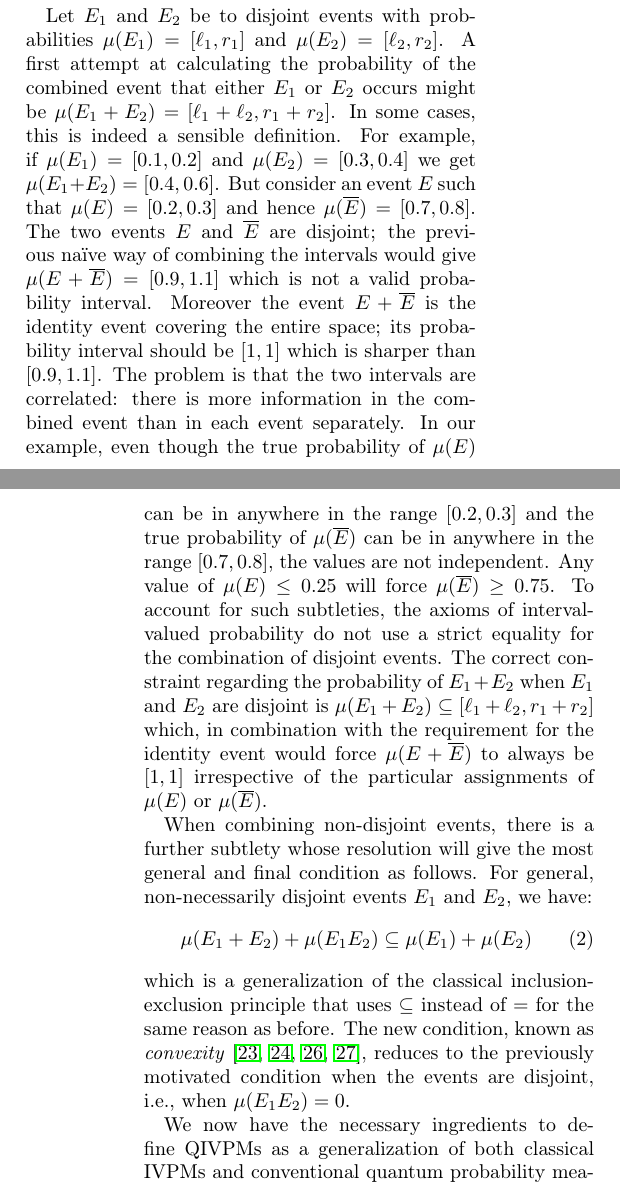
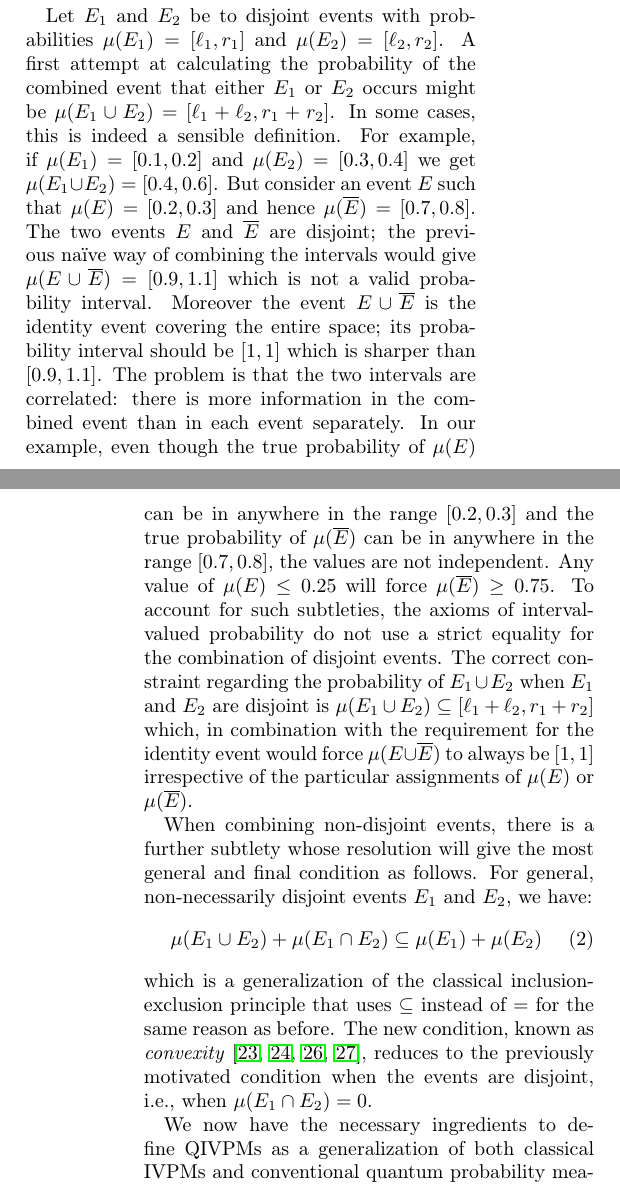
Before and after one commit to yuttai/Contextuality-and-Nonlocality-in-Discrete-Quantum-Theory, a LaTeX paper (prop_letter.tex): two parts of the columns of pages 2 and 3 of 6, joined at a grey line, cut so that both start at the same text. Compiled offline with pdfLaTeX.

Commit message:
prop_letter.tex \section{Intervals of Uncertainty} Classical events are sets so better to use cup and cap.

```diff
--- a/prop_letter.tex
+++ b/prop_letter.tex
@@ -359,15 +359,15 @@ next.
 Let $E_1$ and $E_2$ be to disjoint events with probabilities
 $\mu(E_1)=[\ell_1,r_1]$ and $\mu(E_2)=[\ell_2,r_2]$. A first attempt
 at calculating the probability of the combined event that either $E_1$
-or $E_2$ occurs might be $\mu(E_1+E_2) = [\ell_1+\ell_2,r_1+r_2]$. In
+or $E_2$ occurs might be $\mu(E_1\cup E_2) = [\ell_1+\ell_2,r_1+r_2]$. In
 some cases, this is indeed a sensible definition. For example, if
 $\mu(E_1)=[0.1,0.2]$ and $\mu(E_2)=[0.3,0.4]$ we get
-$\mu(E_1+E_2) = [0.4,0.6]$. But consider an event $E$ such that
+$\mu(E_1\cup E_2) = [0.4,0.6]$. But consider an event $E$ such that
 $\mu(E)=[0.2,0.3]$ and hence $\mu(\overline{E})=[0.7,0.8]$. The two
 events $E$ and $\overline{E}$ are disjoint; the previous naïve way
-of combining the intervals would give $\mu(E+\overline{E})=[0.9,1.1]$
+of combining the intervals would give $\mu(E\cup\overline{E})=[0.9,1.1]$
 which is not a valid probability interval. Moreover the event
-$E+\overline{E}$ is the identity event covering the entire space; its
+$E\cup\overline{E}$ is the identity event covering the entire space; its
 probability interval should be $[1,1]$ which is sharper than
 $[0.9,1.1]$. The problem is that the two intervals are correlated:
 there is more information in the combined event than in each event
@@ -378,11 +378,11 @@ $[0.7,0.8]$, the values are not independent. Any value of
 $\mu(E) \leq 0.25$ will force $\mu(\overline{E})\geq 0.75$. To account
 for such subtleties, the axioms of interval-valued probability do not
 use a strict equality for the combination of disjoint events. The
-correct constraint regarding the probability of $E_1+E_2$ when $E_1$
+correct constraint regarding the probability of $E_1\cup E_2$ when $E_1$
 and $E_2$ are disjoint is
-$\mu(E_1+E_2) \subseteq [\ell_1+\ell_2,r_1+r_2]$ which, in combination
+$\mu(E_1\cup E_2) \subseteq [\ell_1+\ell_2,r_1+r_2]$ which, in combination
 with the requirement for the identity event would force
-$\mu(E+\overline{E})$ to always be $[1,1]$ irrespective of the
+$\mu(E\cup\overline{E})$ to always be $[1,1]$ irrespective of the
 particular assignments of $\mu(E)$ or $\mu(\overline{E})$.
 
 When combining non-disjoint events, there is a further subtlety whose
@@ -390,7 +390,7 @@ resolution will give the most general and final condition as
 follows. For general, non-necessarily disjoint events $E_1$ and $E_2$,
 we have:
 \begin{equation}
-\mu(E_1+E_2) + \mu(E_1E_2) \subseteq \mu(E_1) + \mu(E_2)
+\mu(E_1\cup E_2) + \mu(E_1\cap E_2) \subseteq \mu(E_1) + \mu(E_2)
 \label{eq:classicalconvex}
 \end{equation}
 which is a generalization of the classical inclusion-exclusion
@@ -399,7 +399,7 @@ before. The new condition, known as
 \emph{convexity}~\cite{Shapley1971,GilboaSchmeidler1994,Marinacci1999,Grabisch2016},
 reduces to the previously
 motivated condition when the events are disjoint, i.e., when
-$\mu(E_1E_2) = 0$.
+$\mu(E_1\cap E_2) = 0$.
 
 We now have the necessary ingredients to define QIVPMs as a
 generalization of both classical IVPMs and conventional quantum
```
Also changed, not shown: prop_letter.tex (2 more changed lines), 1 other file.
